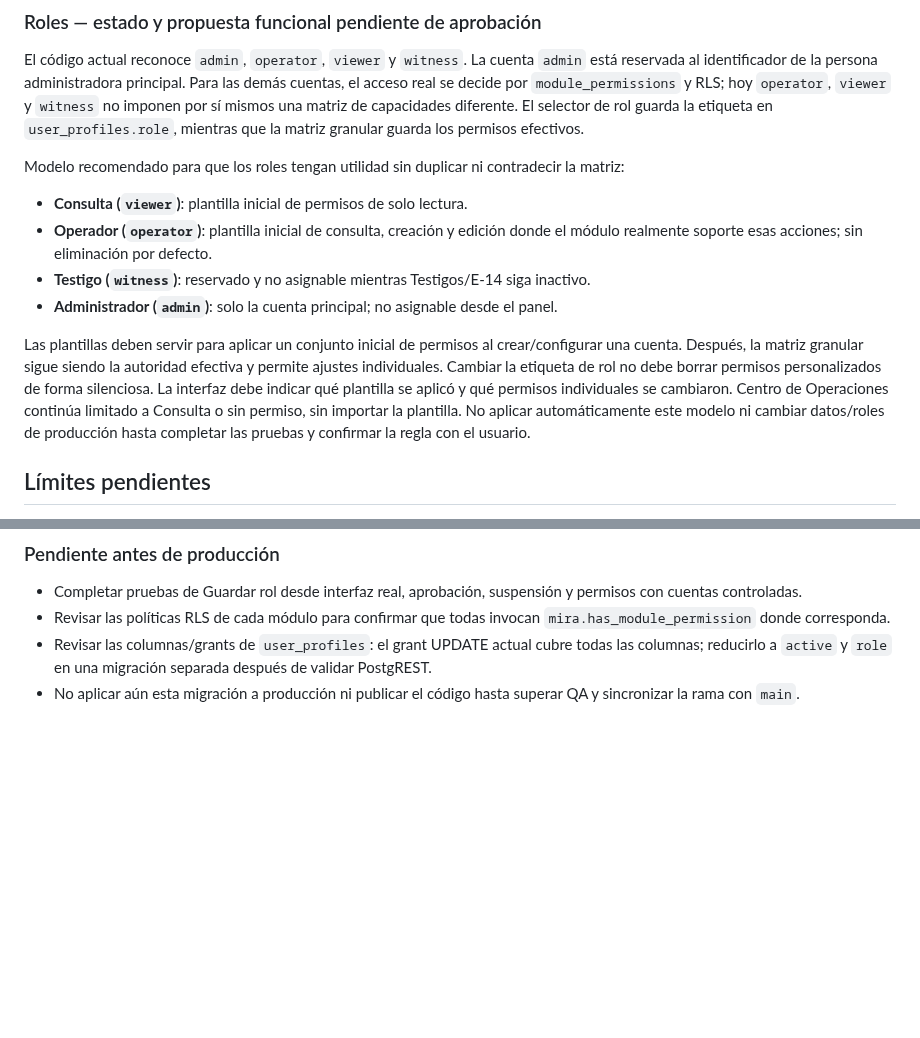
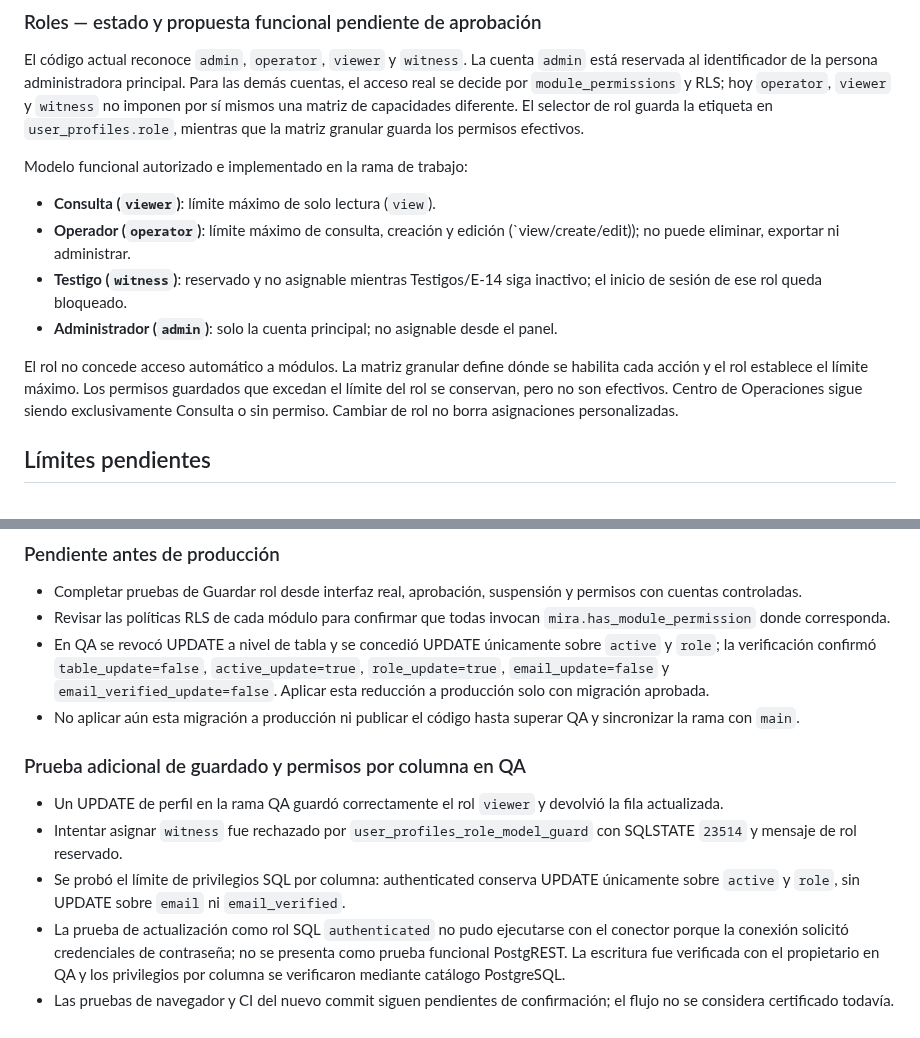
Before and after one commit to jdgarzoncam-bit/MIRAtuterritorio, a Markdown page: docs/CONTROL-ADMINISTRATIVO-ESTADO.md, 2 parts joined by grey strips. GitHub-like rendering; blank space fills up the shorter version.

Commit message:
Align role documentation with implemented capability model

```diff
--- a/docs/CONTROL-ADMINISTRATIVO-ESTADO.md
+++ b/docs/CONTROL-ADMINISTRATIVO-ESTADO.md
@@ -195,13 +195,13 @@ El usuario confirma que las cuentas se gestionarán mediante correo electrónico
 
 El código actual reconoce `admin`, `operator`, `viewer` y `witness`. La cuenta `admin` está reservada al identificador de la persona administradora principal. Para las demás cuentas, el acceso real se decide por `module_permissions` y RLS; hoy `operator`, `viewer` y `witness` no imponen por sí mismos una matriz de capacidades diferente. El selector de rol guarda la etiqueta en `user_profiles.role`, mientras que la matriz granular guarda los permisos efectivos.
 
-Modelo recomendado para que los roles tengan utilidad sin duplicar ni contradecir la matriz:
-- **Consulta (`viewer`)**: plantilla inicial de permisos de solo lectura.
-- **Operador (`operator`)**: plantilla inicial de consulta, creación y edición donde el módulo realmente soporte esas acciones; sin eliminación por defecto.
-- **Testigo (`witness`)**: reservado y no asignable mientras Testigos/E-14 siga inactivo.
+Modelo funcional autorizado e implementado en la rama de trabajo:
+- **Consulta (`viewer`)**: límite máximo de solo lectura (`view`).
+- **Operador (`operator`)**: límite máximo de consulta, creación y edición (`view/create/edit)); no puede eliminar, exportar ni administrar.
+- **Testigo (`witness`)**: reservado y no asignable mientras Testigos/E-14 siga inactivo; el inicio de sesión de ese rol queda bloqueado.
 - **Administrador (`admin`)**: solo la cuenta principal; no asignable desde el panel.
 
-Las plantillas deben servir para aplicar un conjunto inicial de permisos al crear/configurar una cuenta. Después, la matriz granular sigue siendo la autoridad efectiva y permite ajustes individuales. Cambiar la etiqueta de rol no debe borrar permisos personalizados de forma silenciosa. La interfaz debe indicar qué plantilla se aplicó y qué permisos individuales se cambiaron. Centro de Operaciones continúa limitado a Consulta o sin permiso, sin importar la plantilla. No aplicar automáticamente este modelo ni cambiar datos/roles de producción hasta completar las pruebas y confirmar la regla con el usuario.
+El rol no concede acceso automático a módulos. La matriz granular define dónde se habilita cada acción y el rol establece el límite máximo. Los permisos guardados que excedan el límite del rol se conservan, pero no son efectivos. Centro de Operaciones sigue siendo exclusivamente Consulta o sin permiso. Cambiar de rol no borra asignaciones personalizadas.
 
 ## Límites pendientes
 
@@ -241,5 +241,13 @@ La reversión se hará en una migración versionada que restaure la definición
 ### Pendiente antes de producción
 - Completar pruebas de Guardar rol desde interfaz real, aprobación, suspensión y permisos con cuentas controladas.
 - Revisar las políticas RLS de cada módulo para confirmar que todas invocan `mira.has_module_permission` donde corresponda.
-- Revisar las columnas/grants de `user_profiles`: el grant UPDATE actual cubre todas las columnas; reducirlo a `active` y `role` en una migración separada después de validar PostgREST.
+- En QA se revocó UPDATE a nivel de tabla y se concedió UPDATE únicamente sobre `active` y `role`; la verificación confirmó `table_update=false`, `active_update=true`, `role_update=true`, `email_update=false` y `email_verified_update=false`. Aplicar esta reducción a producción solo con migración aprobada.
 - No aplicar aún esta migración a producción ni publicar el código hasta superar QA y sincronizar la rama con `main`.
+
+
+### Prueba adicional de guardado y permisos por columna en QA
+- Un UPDATE de perfil en la rama QA guardó correctamente el rol `viewer` y devolvió la fila actualizada.
+- Intentar asignar `witness` fue rechazado por `user_profiles_role_model_guard` con SQLSTATE `23514` y mensaje de rol reservado.
+- Se probó el límite de privilegios SQL por columna: authenticated conserva UPDATE únicamente sobre `active` y `role`, sin UPDATE sobre `email` ni `email_verified`.
+- La prueba de actualización como rol SQL `authenticated` no pudo ejecutarse con el conector porque la conexión solicitó credenciales de contraseña; no se presenta como prueba funcional PostgREST. La escritura fue verificada con el propietario en QA y los privilegios por columna se verificaron mediante catálogo PostgreSQL.
+- Las pruebas de navegador y CI del nuevo commit siguen pendientes de confirmación; el flujo no se considera certificado todavía.
```
